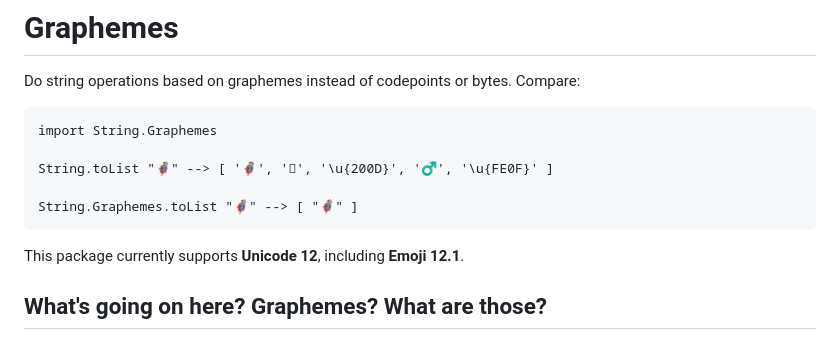
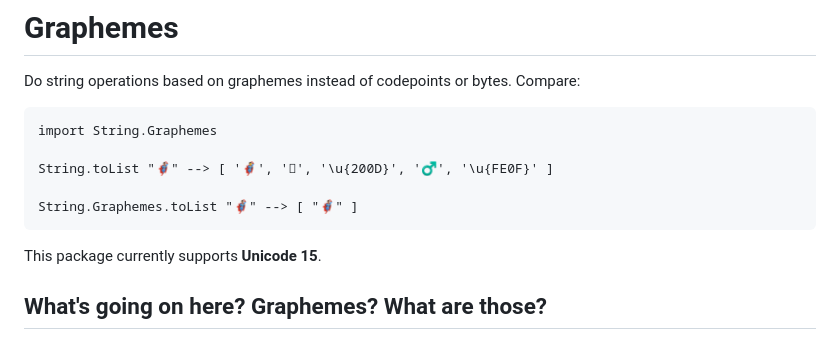
Before and after one commit to BrianHicks/elm-string-graphemes, a Markdown page: README.md, the part around the change. Rendered like a GitHub page.

Commit message:
say which unicode we support

````diff
--- a/README.md
+++ b/README.md
@@ -11,7 +11,7 @@ String.toList "🦸🏽‍♂️" --> [ '🦸', '🏽', '\u{200D}', '♂', '\u{F
 String.Graphemes.toList "🦸🏽‍♂️" --> [ "🦸🏽‍♂️" ]
 ```
 
-This package currently supports **Unicode 12**, including **Emoji 12.1**.
+This package currently supports **Unicode 15**.
 
 ## What's going on here? Graphemes? What are those?
 
````
